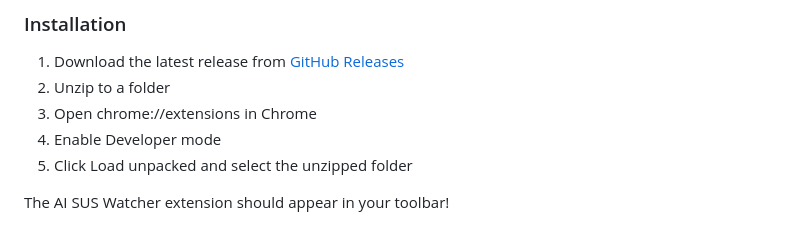
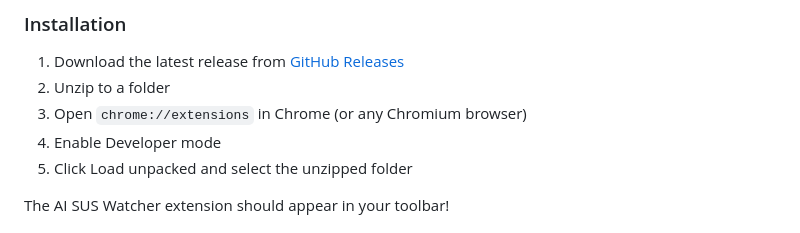
Before and after one commit to victorhuangwq/ai-sus-watcher, a Markdown page: README.md, the part around the change. GitHub-like rendering.

```diff
--- a/README.md
+++ b/README.md
@@ -18,7 +18,7 @@ It will:
 
 1. Download the latest release from [GitHub Releases](https://github.com/victorhuangwq/ai-sus-watcher/releases)
 2. Unzip to a folder
-3. Open chrome://extensions in Chrome
+3. Open `chrome://extensions` in Chrome (or any Chromium browser)
 4. Enable Developer mode
 5. Click Load unpacked and select the unzipped folder
 
```
